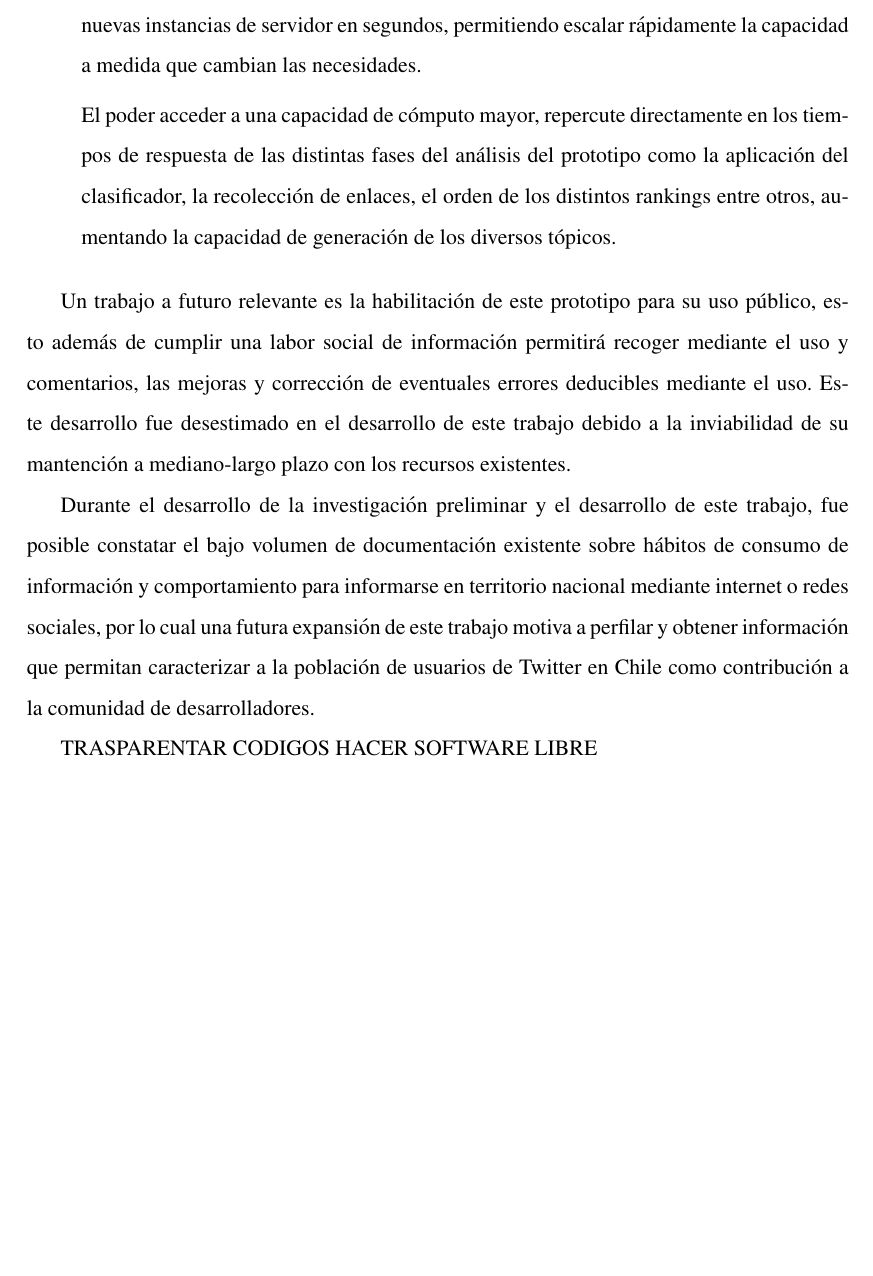
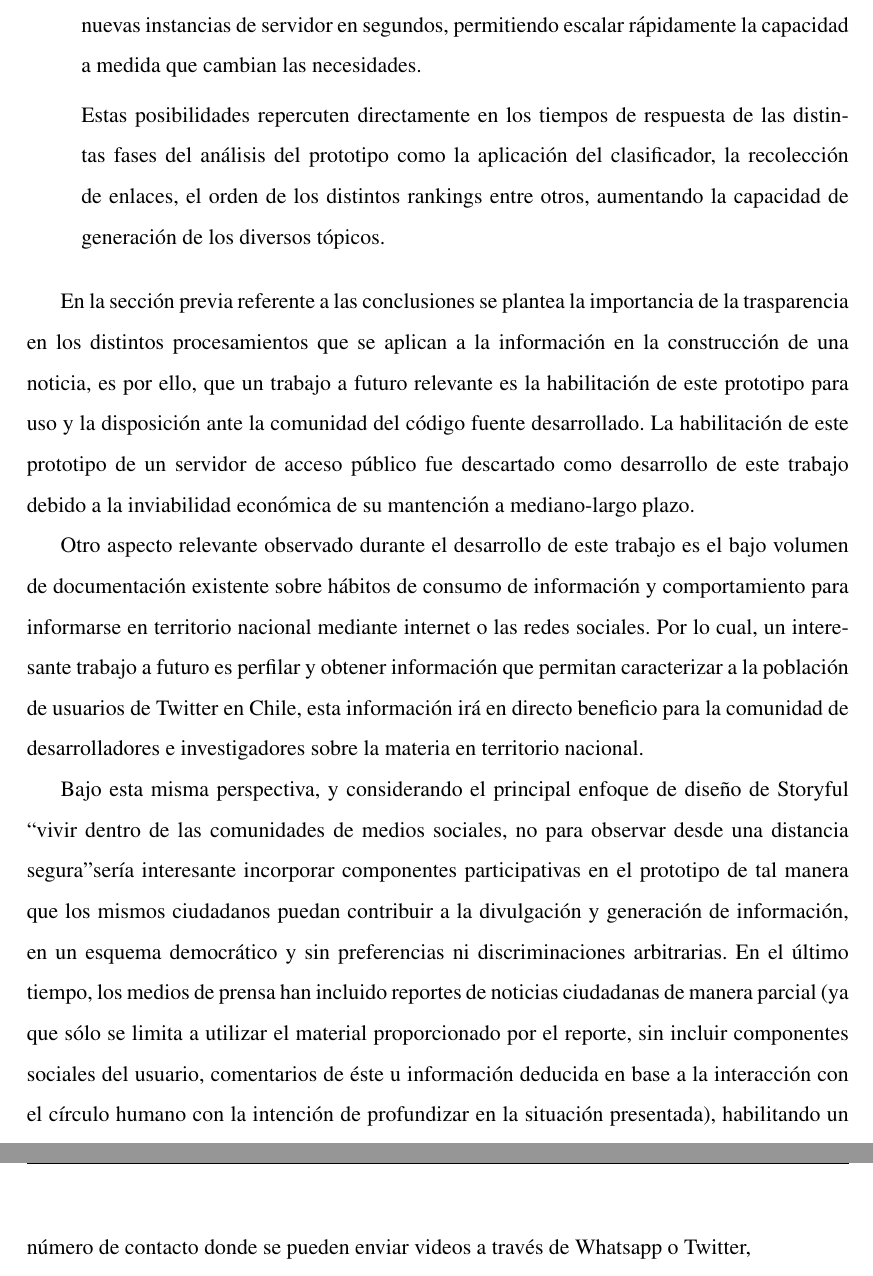
Before and after one commit to barrabull/cattweet, a LaTeX thesis (tesis.tex, which reads texs/puesta_produccion.tex): part of page 105 of 114 before the commit and two parts of pages 105 and 106 of 115 after it, the two joined at a grey line, cut so that both start at the same text, the shorter picture padded with empty space. Compiled offline with pdfLaTeX.

Commit message:
Mejora en trabajos futuros

```diff
--- a/texs/puesta_produccion.tex
+++ b/texs/puesta_produccion.tex
@@ -17,16 +17,15 @@ Referente al geoposicionamiento de los usuarios y la escasa tasa de llenado del
 
 		\item \textbf{Amazon Elastic Compute Cloud (EC2)}: Es un servicio web que proporciona capacidad de cálculo escalable en la nube. EC2 cuenta con una interfaz fácil de uso que entrega un control completo de los recursos informáticos, entregando la posibilidad de arrancar nuevas instancias de servidor en segundos, permitiendo escalar rápidamente la capacidad a medida que cambian las necesidades.
 
-		El poder acceder a una capacidad de cómputo mayor, repercute directamente en los tiempos de respuesta de las distintas fases del análisis del prototipo como la aplicación del clasificador, la recolección de enlaces, el orden de los distintos rankings entre otros, aumentando la capacidad de generación de los diversos tópicos.
+		Estas posibilidades repercuten directamente en los tiempos de respuesta de las distintas fases del análisis del prototipo como la aplicación del clasificador, la recolección de enlaces, el orden de los distintos rankings entre otros, aumentando la capacidad de generación de los diversos tópicos.
 
 	\end{itemize}
 
-Un trabajo a futuro relevante es la habilitación de este prototipo para su uso público, esto además de cumplir una labor social de información permitirá recoger mediante el uso y comentarios, las mejoras y corrección de eventuales errores deducibles mediante el uso. Este desarrollo fue desestimado en el desarrollo de este trabajo debido a la inviabilidad de su mantención a mediano-largo plazo con los recursos existentes.
+En la sección previa referente a las conclusiones se plantea la importancia de la trasparencia en los distintos procesamientos que se aplican a la información en la construcción de una noticia, es por ello, que un trabajo a futuro relevante es la habilitación de este prototipo para uso y la disposición ante la comunidad del código fuente desarrollado. La habilitación de este prototipo de un servidor de acceso público fue descartado como desarrollo de este trabajo debido a la inviabilidad económica de su mantención a mediano-largo plazo.
 
-Durante el desarrollo de la investigación preliminar y el desarrollo de este trabajo, fue posible constatar el bajo volumen de documentación existente sobre hábitos de consumo de información y comportamiento para informarse en territorio nacional mediante internet o redes sociales, por lo cual una futura expansión de este trabajo motiva a perfilar y obtener información que permitan caracterizar a la población de usuarios de Twitter en Chile como contribución a la comunidad de desarrolladores.
+Otro aspecto relevante observado durante el desarrollo de este trabajo es el bajo volumen de documentación existente sobre hábitos de consumo de información y comportamiento para informarse en territorio nacional mediante internet o las redes sociales. Por lo cual, un interesante trabajo a futuro es perfilar y obtener información que permitan caracterizar a la población de usuarios de Twitter en Chile, esta información irá en directo beneficio para la comunidad de desarrolladores e investigadores sobre la materia en territorio nacional.
 
-TRASPARENTAR CODIGOS
-HACER SOFTWARE LIBRE
+Bajo esta misma perspectiva, y considerando el principal enfoque de diseño de Storyful “vivir dentro de las comunidades de medios sociales, no para observar desde una distancia segura" sería interesante incorporar componentes participativas en el prototipo  de tal manera que los mismos ciudadanos puedan contribuir a la divulgación y generación de información, en un esquema democrático y sin preferencias ni discriminaciones arbitrarias. En el último tiempo, los medios de prensa han incluido reportes de noticias ciudadanas de manera parcial (ya que sólo se limita a utilizar el material proporcionado por el reporte, sin incluir componentes sociales del usuario, comentarios de éste u información deducida en base a la interacción con el círculo humano con la intención de profundizar en la situación presentada), habilitando un número de contacto donde se pueden enviar videos a través de Whatsapp o Twitter,
 
 	%desempeño en la captura de tweets
 	%desempeño en el analisis de un conjunto para un topico
```
Also changed, not shown: texs/puesta_produccion.tex (4 more changed lines).
